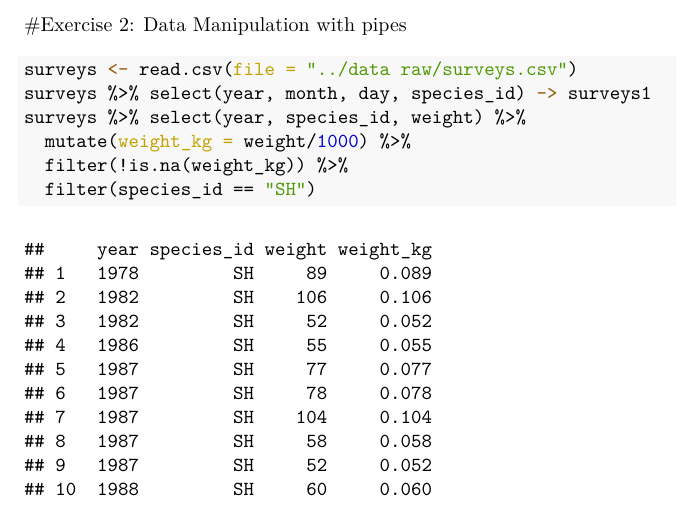
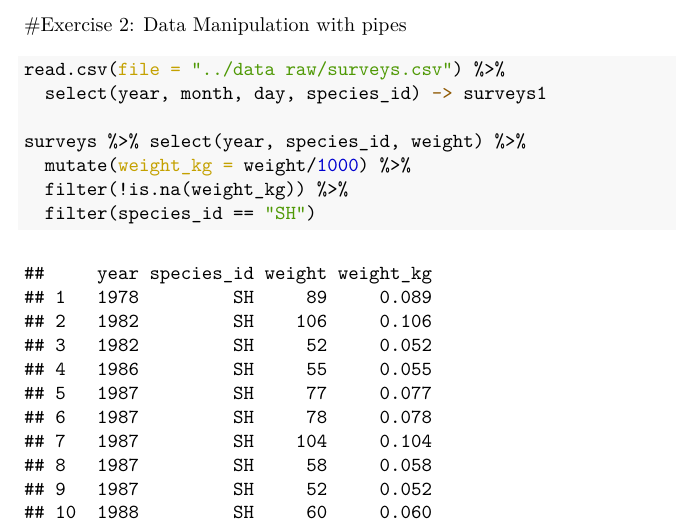
Before and after one commit to AviKaur4/Bio197, an R Markdown document (Documents/wrangling-pipes.Rmd): part of page 4 of 6, cut so that both start at the same text. The pictures show the output file Documents/wrangling-pipes.pdf that the author committed with the source.

Commit message:
updated exercise 2

````diff
--- a/Documents/wrangling-pipes.Rmd
+++ b/Documents/wrangling-pipes.Rmd
@@ -113,8 +113,9 @@ str(surveys2_filtered)
 
 #Exercise 2: Data Manipulation with pipes
 ```{r}
-surveys <- read.csv(file = "../data raw/surveys.csv")
-surveys %>% select(year, month, day, species_id) -> surveys1
+read.csv(file = "../data raw/surveys.csv") %>%
+  select(year, month, day, species_id) -> surveys1
+
 surveys %>% select(year, species_id, weight) %>%
   mutate(weight_kg = weight/1000) %>%
   filter(!is.na(weight_kg)) %>%
````
Also changed, not shown: Documents/wrangling-pipes.pdf.
